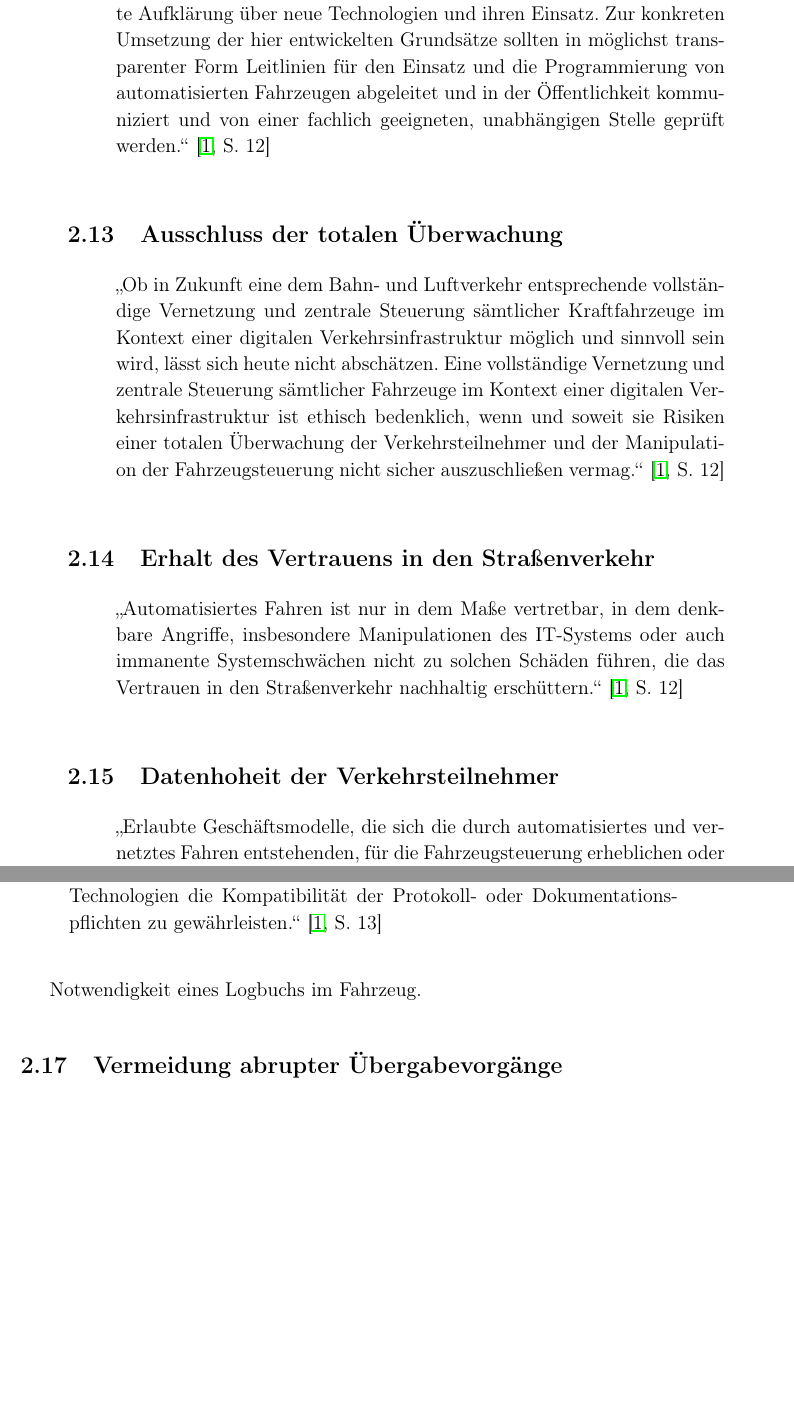
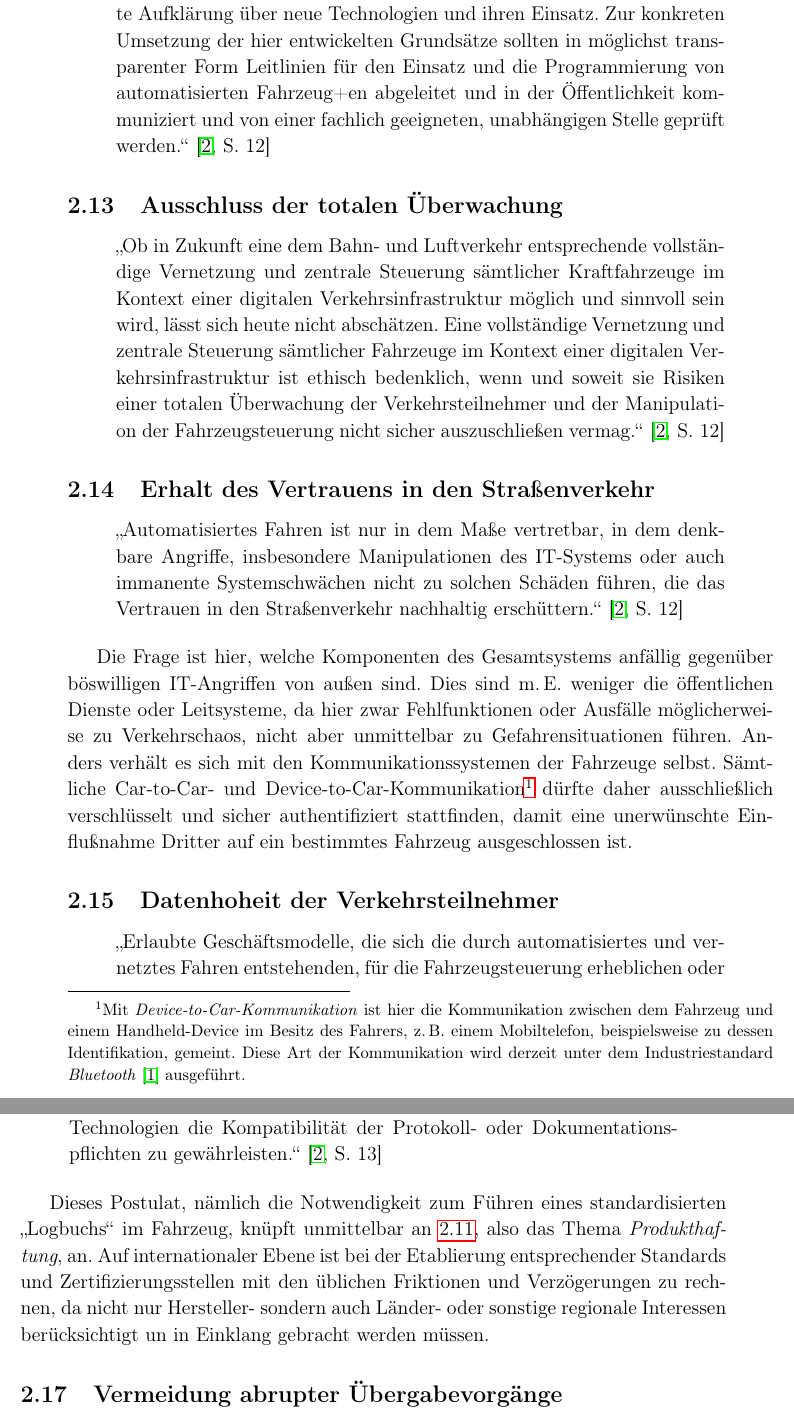
Before and after one commit to big-eppo/seminar1902, a LaTeX document (EthischeFragenBeimAutomatisiertenFahren.tex): two parts of pages 10 and 11 of 15, joined at a grey line, cut so that both start at the same text, the shorter picture padded with empty space. Compiled offline with pdfLaTeX.

Commit message:
Added subsections 2.14 and 2.16

```diff
--- a/EthischeFragenBeimAutomatisiertenFahren.tex
+++ b/EthischeFragenBeimAutomatisiertenFahren.tex
@@ -209,7 +210,7 @@ Logbuchfunktion rollierend ausgeführt sein und nur einen überschaubaren Zeitra
 Die Öffentlichkeit hat einen Anspruch auf eine hinreichend differenzierte Aufklärung
 über neue Technologien und ihren Einsatz. Zur konkreten Umsetzung der hier entwickelten Grundsätze sollten in möglichst
 transparenter Form Leitlinien für den Einsatz und die
-Programmierung von automatisierten Fahrzeugen abgeleitet und in der Öffentlichkeit
+Programmierung von automatisierten Fahrzeug+en abgeleitet und in der Öffentlichkeit
 kommuniziert und von einer fachlich geeigneten, unabhängigen Stelle geprüft werden.\grqq\mbox{~\cite[S. 12]{ek}}
 \end{quote}
 
@@ -232,6 +233,14 @@ Automatisiertes Fahren ist nur in dem Maße vertretbar, in dem denkbare Angriffe
 IT-Systems oder auch immanente Systemschwächen nicht
 zu solchen Schäden führen, die das Vertrauen in den Straßenverkehr nachhaltig erschüttern.\grqq\mbox{~\cite[S. 12]{ek}}
 \end{quote}
+
+Die Frage ist hier, welche Komponenten des Gesamtsystems anfällig gegenüber böswilligen IT-Angriffen von außen sind. Dies sind m.\,E. weniger
+die öffentlichen Dienste oder Leitsysteme, da hier zwar Fehlfunktionen oder Ausfälle möglicherweise zu Verkehrschaos, nicht aber unmittelbar zu
+Gefahrensituationen führen. Anders verhält es sich
+mit den Kommunikationssystemen der Fahrzeuge selbst. Sämtliche Car-to-Car- und Device-to-Car-Kommunikation\footnote{Mit \textit{Device-to-Car-Kommunikation}
+ist hier die Kommunikation zwischen dem Fahrzeug und einem Handheld-Device im Besitz des Fahrers, z.\,B. einem Mobiltelefon, beispielsweise zu dessen
+Identifikation, gemeint. Diese Art der Kommunikation wird derzeit unter dem Industriestandard \textit{Bluetooth}~\cite{bt} ausgeführt.} dürfte daher ausschließlich verschlüsselt
+und sicher authentifiziert stattfinden, damit eine unerwünschte Einflußnahme Dritter auf ein bestimmtes Fahrzeug ausgeschlossen ist.
 
 \subsection{Datenhoheit der Verkehrsteilnehmer} \label{DatenhoheitDerVerkehrsteilnehmer}
 
@@ -262,7 +271,10 @@ grenzüberschreitenden Verbreitung automobiler und digitaler Technologien die Ko
 Dokumentationspflichten zu gewährleisten.\grqq\mbox{~\cite[S. 13]{ek}}
 \end{quote}
 
-Notwendigkeit eines Logbuchs im Fahrzeug.
+Dieses Postulat, nämlich die Notwendigkeit zum Führen eines standardisierten \glqq Logbuchs\grqq\ im Fahrzeug, knüpft unmittelbar an
+\ref{Produkthaftung}, also das Thema \textit{Produkthaftung}, an. Auf internationaler Ebene ist bei der Etablierung entsprechender Standards
+und Zertifizierungsstellen mit den üblichen Friktionen und Verzögerungen zu rechnen, da nicht nur Hersteller- sondern auch Länder- oder
+sonstige regionale Interessen berücksichtigt un in Einklang gebracht werden müssen.
 
 \subsection{Vermeidung abrupter Übergabevorgänge} \label{VermeidungAbrupterUebergabevorgaenge}
 
```
Also changed, not shown: EthischeFragenBeimAutomatisiertenFahren.tex (12 more changed lines), 4 other files.
